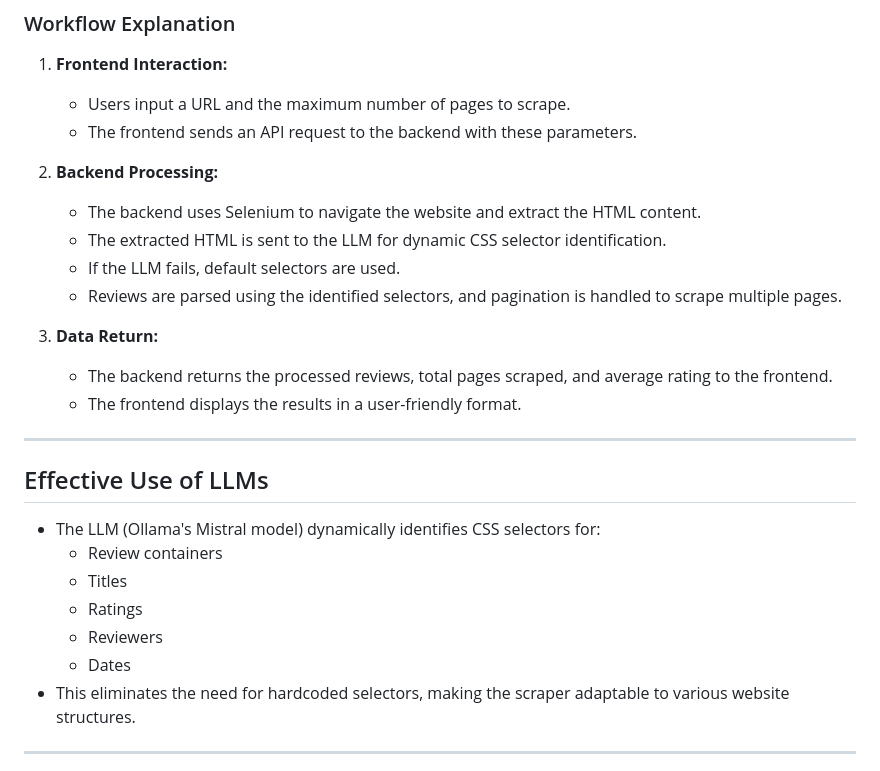
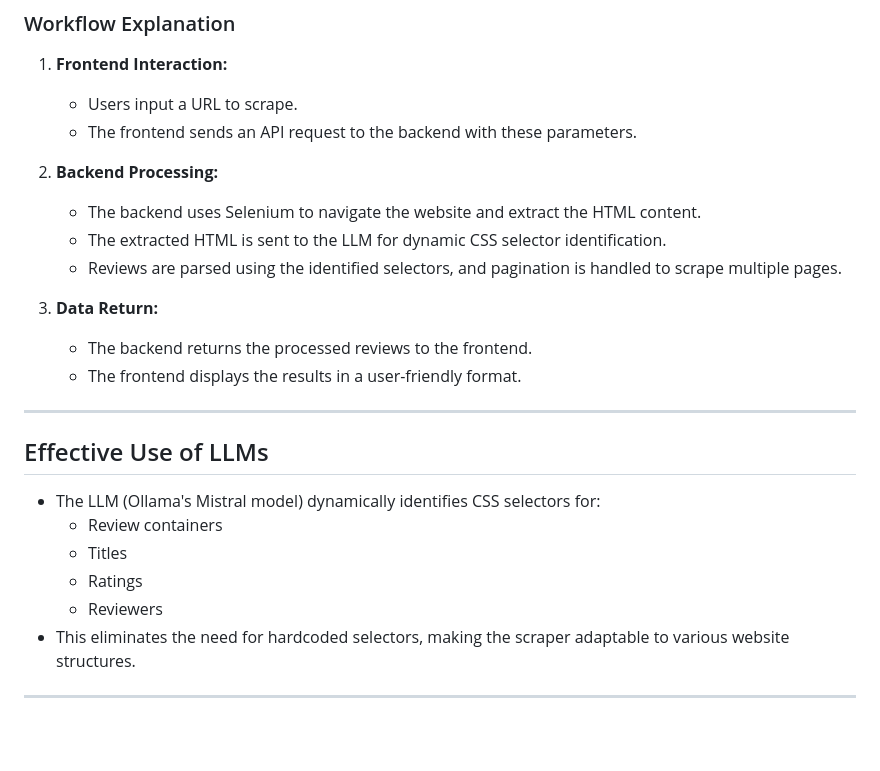
Before and after one commit to legalvenom/gomarble_ai, a Markdown page: README.md, the part around the change. Rendered like a GitHub page; blank space fills up the shorter version.

```diff
--- a/README.md
+++ b/README.md
@@ -178,17 +178,16 @@ LLM (Ollama's Mistral Model for Dynamic CSS Identification)
 
 ### Workflow Explanation
 1. **Frontend Interaction:**
-   - Users input a URL and the maximum number of pages to scrape.
+   - Users input a URL to scrape.
    - The frontend sends an API request to the backend with these parameters.
 
 2. **Backend Processing:**
    - The backend uses Selenium to navigate the website and extract the HTML content.
    - The extracted HTML is sent to the LLM for dynamic CSS selector identification.
-   - If the LLM fails, default selectors are used.
    - Reviews are parsed using the identified selectors, and pagination is handled to scrape multiple pages.
 
 3. **Data Return:**
-   - The backend returns the processed reviews, total pages scraped, and average rating to the frontend.
+   - The backend returns the processed reviews to the frontend.
    - The frontend displays the results in a user-friendly format.
 
 ---
@@ -199,7 +198,6 @@ LLM (Ollama's Mistral Model for Dynamic CSS Identification)
   - Titles
   - Ratings
   - Reviewers
-  - Dates
 - This eliminates the need for hardcoded selectors, making the scraper adaptable to various website structures.
 
 ---
```
